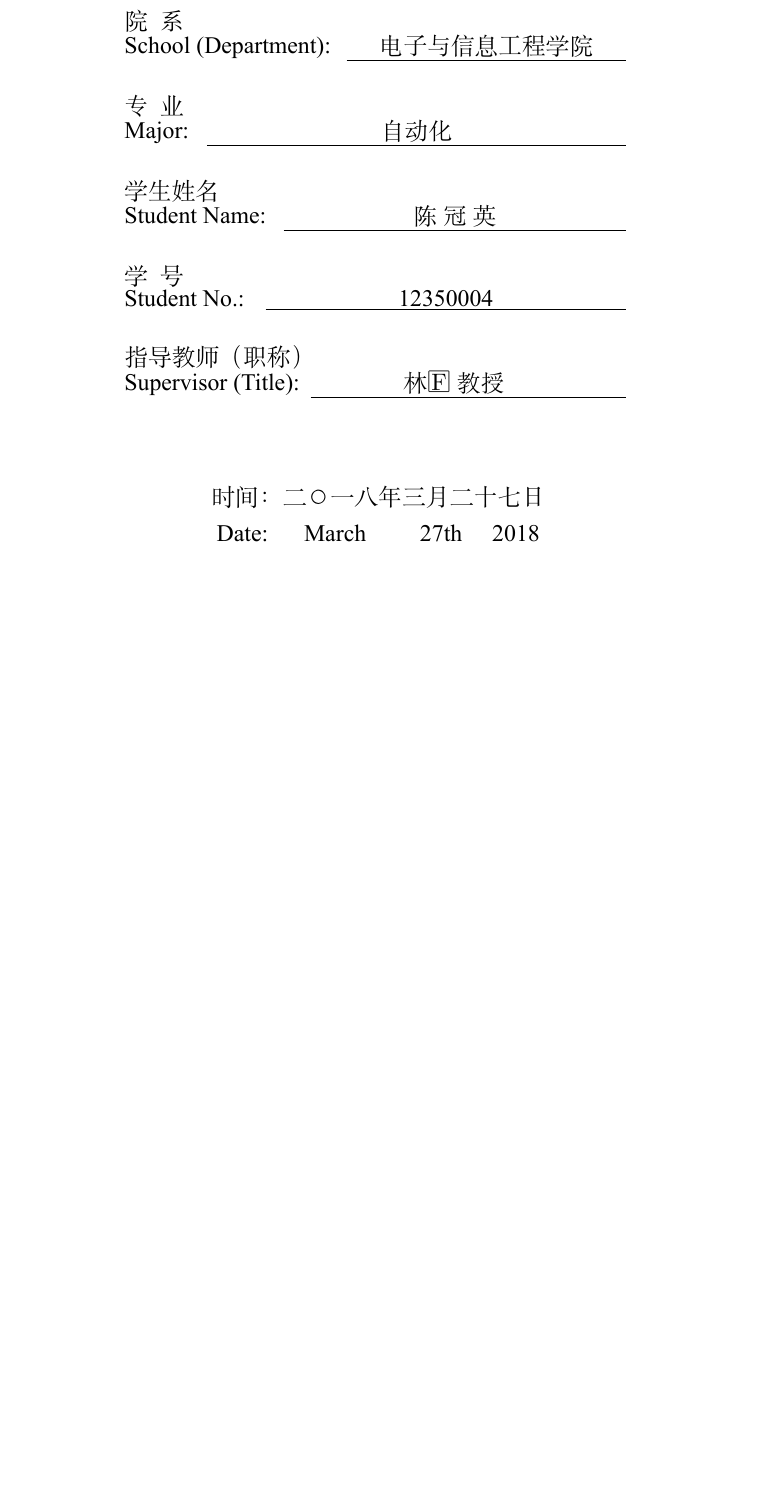
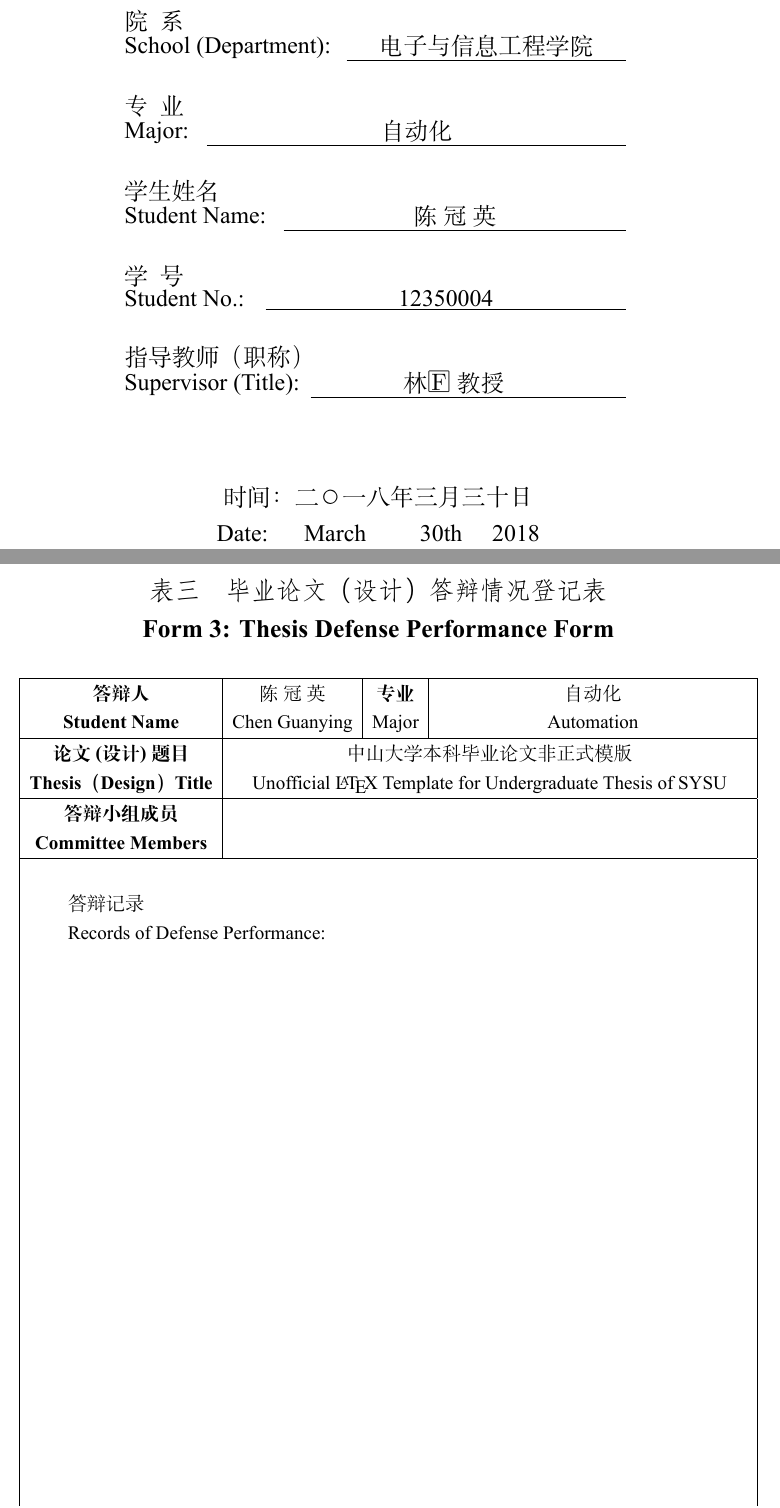
Before and after one commit to SYSU-SCC/sysu-thesis, a LaTeX thesis (main.tex, which reads sysuthesis.cls): part of page 1 of 20 before the commit and two parts of pages 1 and 3 of 21 after it, the two joined at a grey line, cut so that both start at the same text, the shorter picture padded with empty space. The pictures show the PDF file main.pdf that the author committed with the source.

Commit message:
finish adding defense record form

```diff
--- a/sysuthesis.cls
+++ b/sysuthesis.cls
@@ -392,0 +412,24 @@
+    \begin{center}
+        \zihao{3}\fangsong\bfseries
+        表三\hspace{\ccwd}毕业论文（设计）答辩情况登记表 \\
+        Form 3: Thesis Defense Performance Form
+    \end{center}
+
+    \zihao{-4}\songti
+    \begin{longtable}{|c|c|c|c|}
+        % 第一页出现的表头
+        \hline
+        % 第一行 答辩人以及专业 使用info.tex中的数据自动生成
+        \textbf{答辩人} & \@cauthor & \textbf{专业} & \@cmajor \\
+        \textbf{Student Name} & \@eauthor & {Major} & \@emajor \\
+        \hline
+        % 第二行 论文题目 如果题目长度过长需要换成两行的版本。
+        \textbf{论文(设计)题目} & \multicolumn{3}{c|}{\@ctitle} \\
+        \textbf{Thesis（Design）Title} & \multicolumn{3}{c|}{\@etitle} \\
+        % 需要两行英文题目的可以使用向下面两行
+        % \textbf{Thesis（Design）Title} & \multicolumn{3}{|c|}{\@etitlefirst} \\
+        % & \multicolumn{3}{|c|}{\@etitlesecond}\\
+        \hline
+        \textbf{答辩小组成员} & \multicolumn{3}{c|}{\quad} \\
+        \textbf{Committee Members} & \multicolumn{3}{c|}{\quad} \\
+        \endfirsthead
@@ -392,0 +448,7 @@
+        \hline
+        \multicolumn{4}{|p{\textwidth}|}{
+            % 按照论文原格式是两个字符的缩进
+            \begin{adjustwidth}{2em}{2em}
+            答辩记录 \newline
+            Records of Defense Performance:
+            \end{adjustwidth}
```
Also changed, not shown: docs/info.tex (+8 -0 lines), main.tex (+3 -3 lines), main.pdf, sysuthesis.cls (47 more changed lines), 2 other files.
